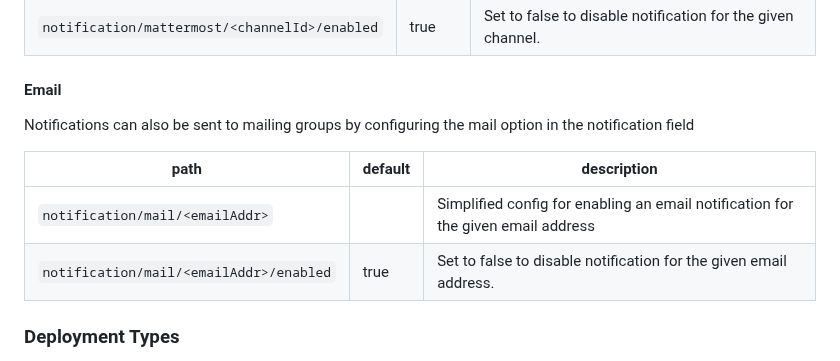
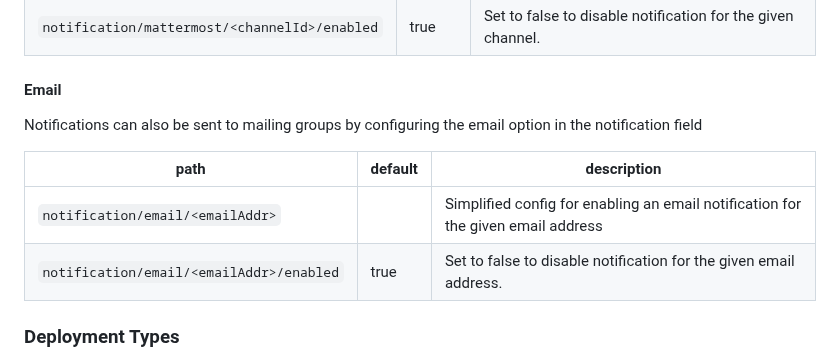
Before and after one commit to Skatteetaten/aurora, a Markdown page: docs/documentation/aurora-config.md, the part around the change. Drawn GitHub-style.

Commit message:
Fix typo

```diff
--- a/docs/documentation/aurora-config.md
+++ b/docs/documentation/aurora-config.md
@@ -183,12 +183,12 @@ info in the channel header. At the bottom of the dialog box you will find a grey
 | `notification/mattermost/<channelId>/enabled` | true    | Set to false to disable notification for the given channel.                                                |
 
 #### Email
-Notifications can also be sent to mailing groups by configuring the mail option in the notification field
+Notifications can also be sent to mailing groups by configuring the email option in the notification field
 
-| path                                    | default | description                                                                       |
-|-----------------------------------------| ------- |-----------------------------------------------------------------------------------|
-| `notification/mail/<emailAddr>`         |         | Simplified config for enabling an email notification for the given email address  |
-| `notification/mail/<emailAddr>/enabled` | true    | Set to false to disable notification for the given email address.                 |
+| path                                     | default | description                                                                       |
+|------------------------------------------| ------- |-----------------------------------------------------------------------------------|
+| `notification/email/<emailAddr>`         |         | Simplified config for enabling an email notification for the given email address  |
+| `notification/email/<emailAddr>/enabled` | true    | Set to false to disable notification for the given email address.                 |
 
 
 ### Deployment Types
```
